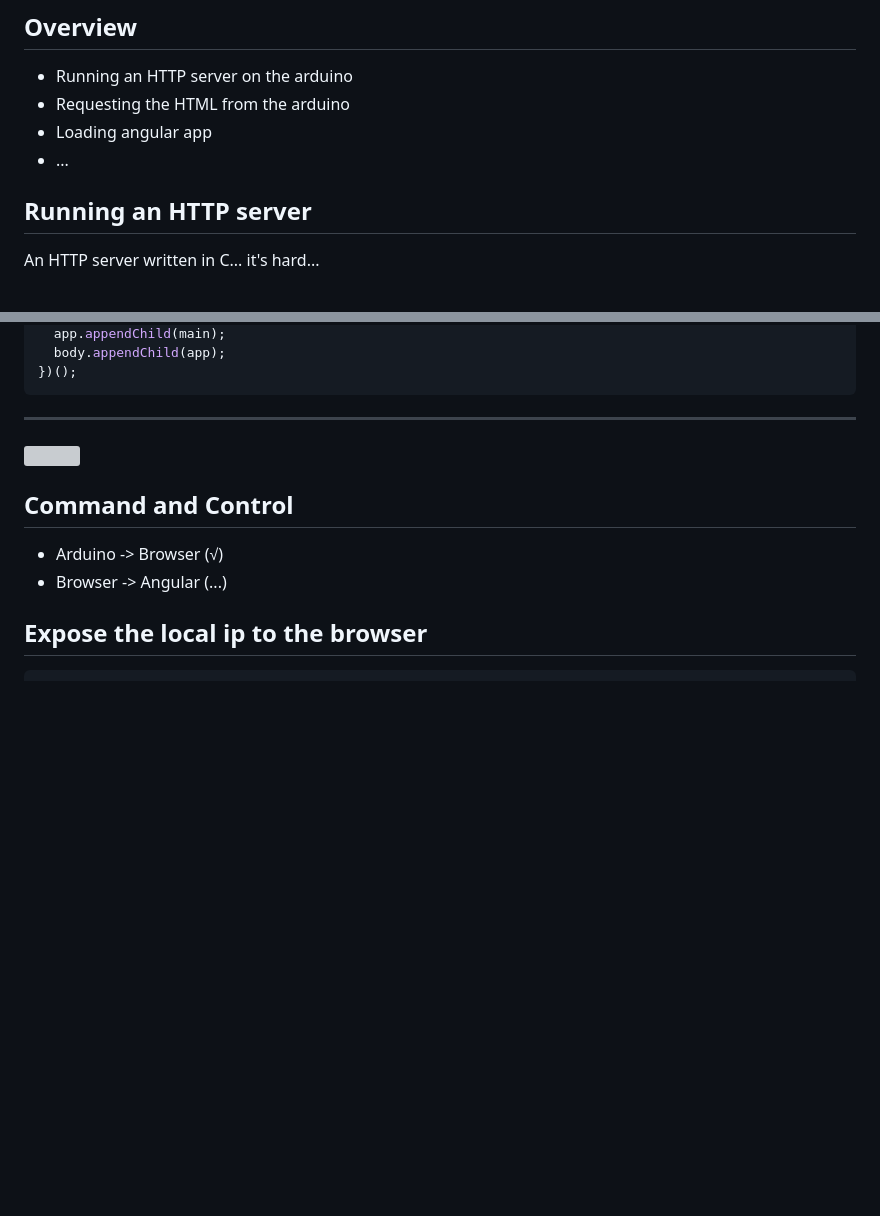
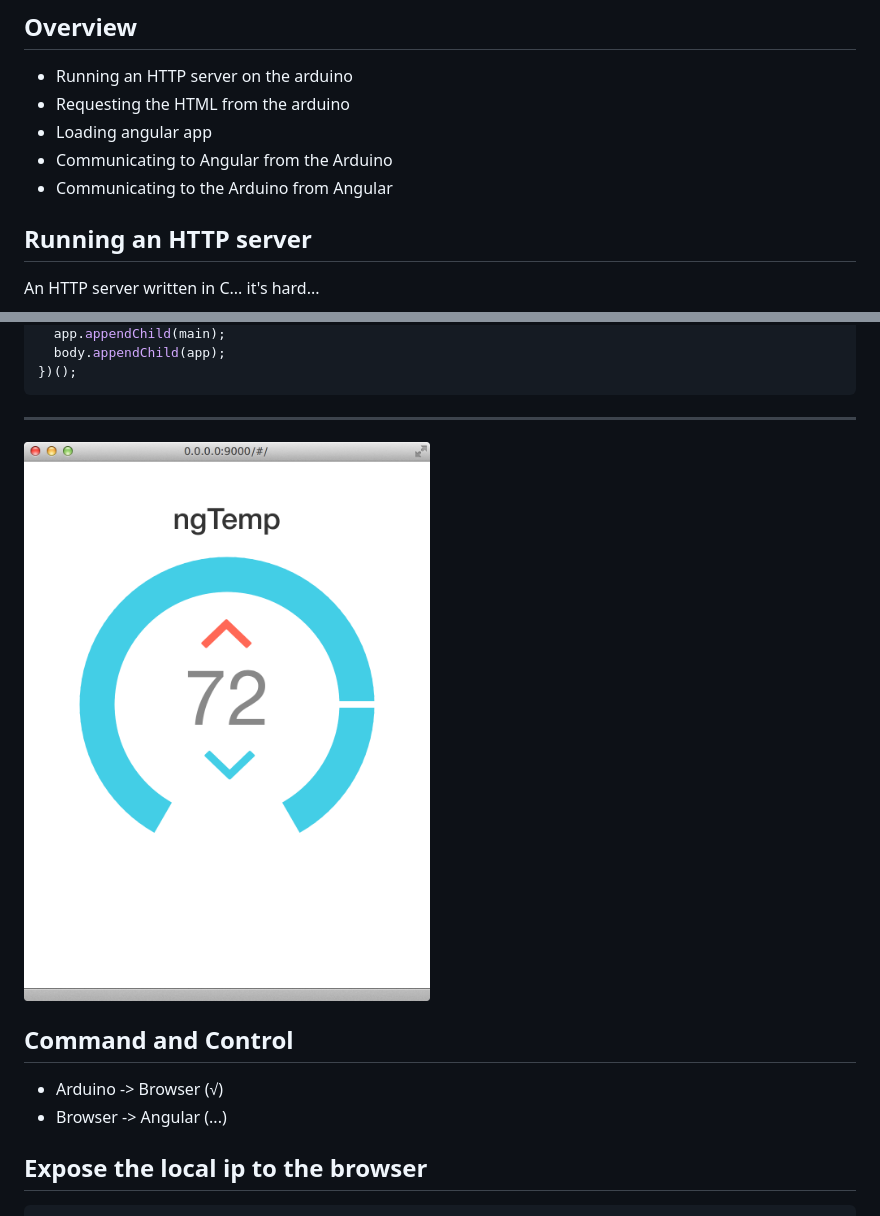
Before and after one commit to newlinedotco/ng-diuno, a Markdown page: prez/README.md, 2 parts joined by grey strips. Drawn GitHub-style; pictures changed too: prez/images/app.png (added); blank space fills up the shorter version; grey boxes are pictures that could not be loaded.

```diff
--- a/prez/README.md
+++ b/prez/README.md
@@ -24,7 +24,8 @@ Let's prototype a <span class="emp">$3.2 billion dollar</span> business in less
 - Running an HTTP server on the arduino
 - Requesting the HTML from the arduino
 - Loading angular app
-- ...
+- Communicating to Angular from the Arduino
+- Communicating to the Arduino from Angular
 
 ## Running an HTTP server
 
@@ -163,7 +164,7 @@ boolean index_handler(TinyWebServer& web_server) {
 
 -------------------
 
-![](/images/load_in_browser.png)
+![](images/app.png)
 
 ## Command and Control
 
```
Also changed, not shown: 2 other files.
